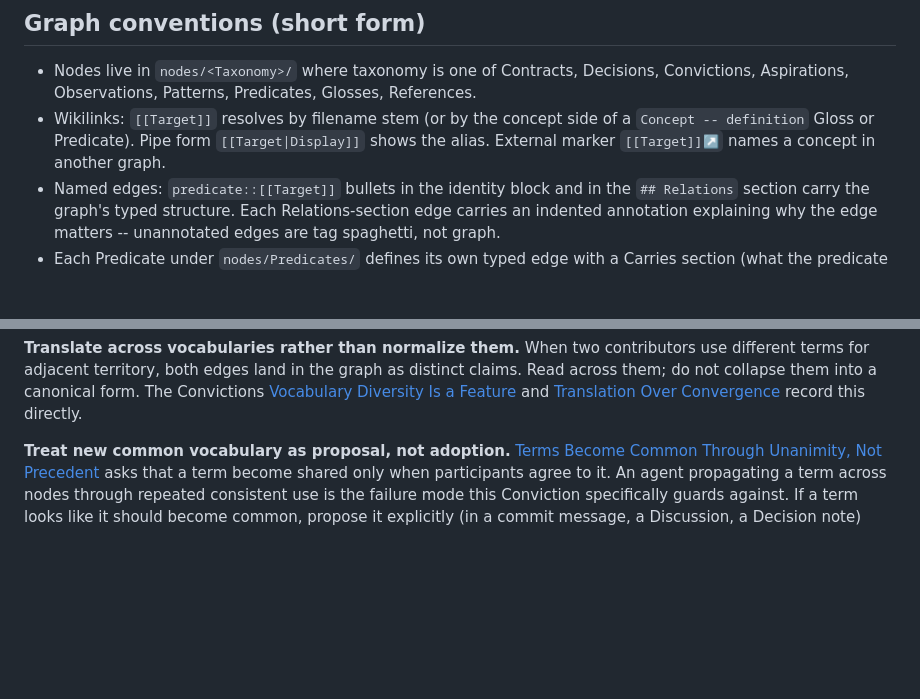
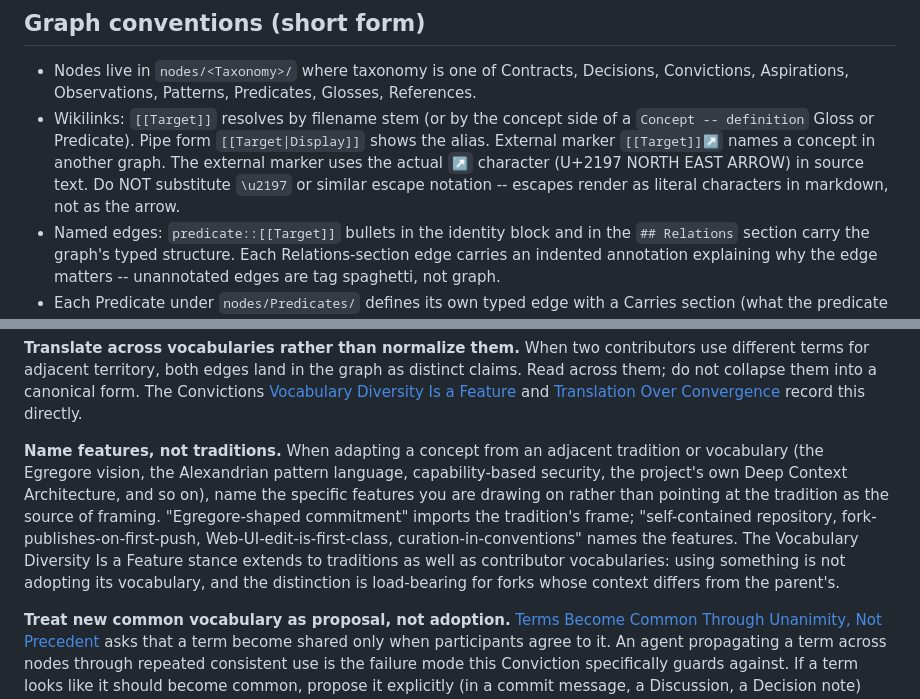
Before and after one commit to ChristopherA/DeepContext.com, a Markdown page: AGENTS.md, 2 parts joined by grey strips. Drawn GitHub-style; blank space fills up the shorter version.

Commit message:
Deep learning: AGENTS.md gains two imperatives; project Egregore-shaped cascade
From this session's deep-learning pass. Two additions to AGENTS.md and one projected cascade edit:

AGENTS.md, Graph conventions:
- Add Unicode U+2197 note. The external marker uses the actual ↗ character, not the \u2197 Python escape. Escapes render as literal text in markdown. Hit four-plus times this session before being fixed retroactively; the note prevents recurrence.

AGENTS.md, Role for agents:
- Add 'Name features, not traditions' imperative. When adapting a concept from an adjacent tradition (Egregore, Alexandrian pattern language, capability-based security), name the specific features rather than pointing at the tradition as the source of framing. Grounds in two session corrections (Egregore-shaped -> feature-listed; Reasoning Fidelity/Knowledge Durability label-names -> claim-form names). Extends the Vocabulary Diversity Is a Feature stance to traditions as well as contributor vocabularies.

Adopt Forkable Publication Model.md (projected):
- Sibling cascade from the AGENTS.md imperative. One remaining 'Egregore-shaped commitment' in the Alternatives Considered section reworded to describe the project's commitment directly.

Signed-off-by: Christopher Allen <ChristopherA@LifeWithAlacrity.com>

```diff
--- a/AGENTS.md
+++ b/AGENTS.md
@@ -27,7 +27,10 @@ and
 - Wikilinks: `[[Target]]` resolves by filename stem (or by the concept
   side of a `Concept -- definition` Gloss or Predicate). Pipe form
   `[[Target|Display]]` shows the alias. External marker `[[Target]]↗`
-  names a concept in another graph.
+  names a concept in another graph. The external marker uses the actual
+  `↗` character (U+2197 NORTH EAST ARROW) in source text. Do NOT
+  substitute `\u2197` or similar escape notation -- escapes render as
+  literal characters in markdown, not as the arrow.
 - Named edges: `predicate::[[Target]]` bullets in the identity block and
   in the `## Relations` section carry the graph's typed structure. Each
   Relations-section edge carries an indented annotation explaining why
@@ -59,6 +62,18 @@ into a canonical form. The Convictions
 and
 [Translation Over Convergence](nodes/Convictions/Translation%20Over%20Convergence.md)
 record this directly.
+
+**Name features, not traditions.** When adapting a concept from an
+adjacent tradition or vocabulary (the Egregore vision, the Alexandrian
+pattern language, capability-based security, the project's own Deep
+Context Architecture, and so on), name the specific features you are
+drawing on rather than pointing at the tradition as the source of
+framing. "Egregore-shaped commitment" imports the tradition's frame;
+"self-contained repository, fork-publishes-on-first-push, Web-UI-edit-is-first-class,
+curation-in-conventions" names the features. The Vocabulary Diversity Is
+a Feature stance extends to traditions as well as contributor vocabularies:
+using something is not adopting its vocabulary, and the distinction is
+load-bearing for forks whose context differs from the parent's.
 
 **Treat new common vocabulary as proposal, not adoption.**
 [Terms Become Common Through Unanimity, Not Precedent](nodes/Convictions/Terms%20Become%20Common%20Through%20Unanimity,%20Not%20Precedent.md)
```
Also changed, not shown: nodes/Decisions/Adopt Forkable Publication Model.md (+1 -1 lines).
